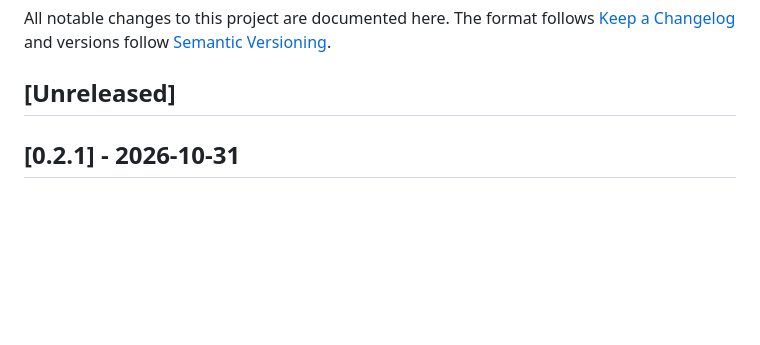
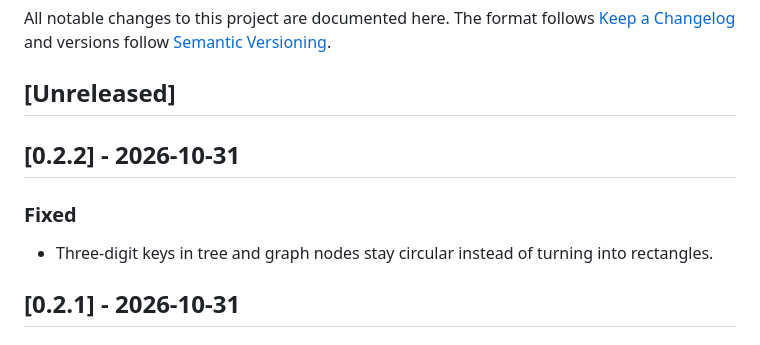
Before and after one commit to wesleyel/dsviz, a Markdown page: CHANGELOG.md, the part around the change. Rendered like a GitHub page; blank space fills up the shorter version.

```diff
--- a/CHANGELOG.md
+++ b/CHANGELOG.md
@@ -5,6 +5,12 @@ All notable changes to this project are documented here. The format follows
 [Semantic Versioning](https://semver.org/).
 
 ## [Unreleased]
+
+## [0.2.2] - 2026-10-31
+
+### Fixed
+
+- Three-digit keys in tree and graph nodes stay circular instead of turning into rectangles.
 
 ## [0.2.1] - 2026-10-31
 
```
Also changed, not shown: README.md (+6 -6 lines), README.zh-CN.md (+6 -6 lines), docs/images/graphs.png, docs/images/trees.png, 12 other files.
